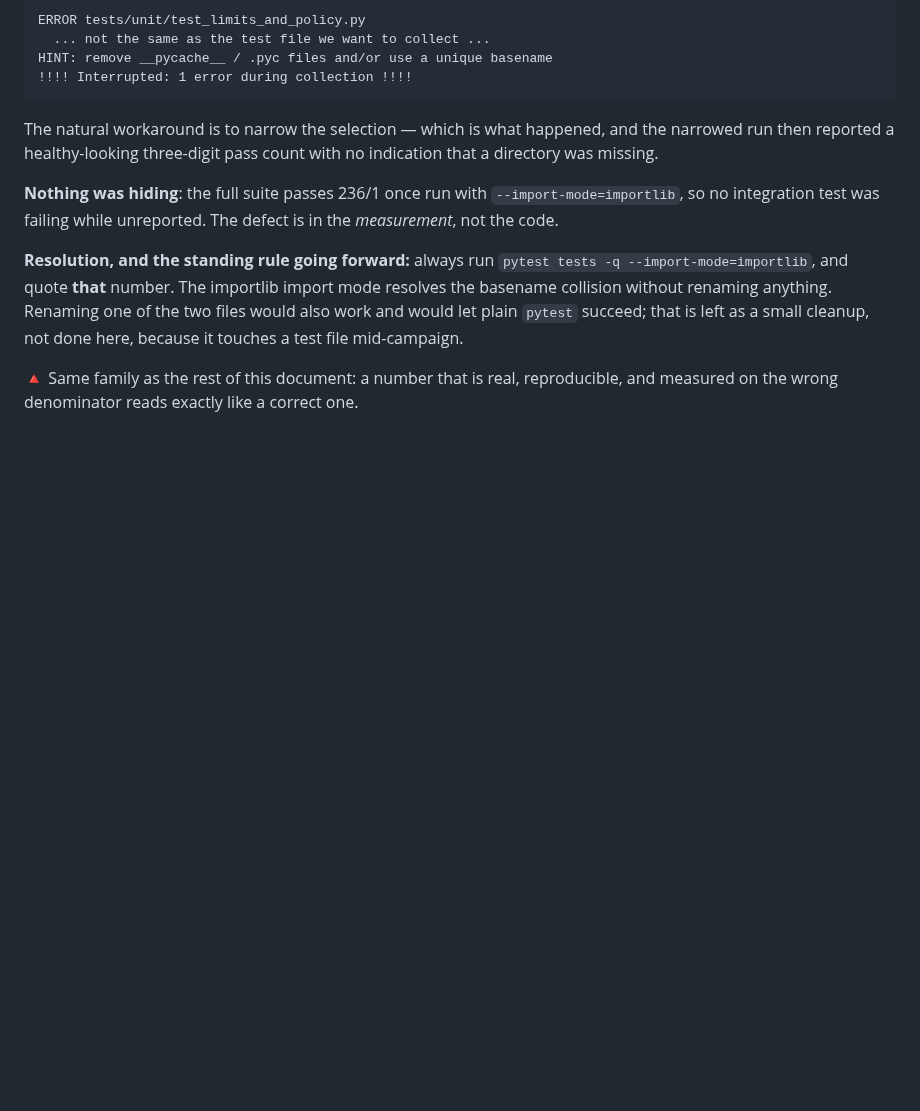
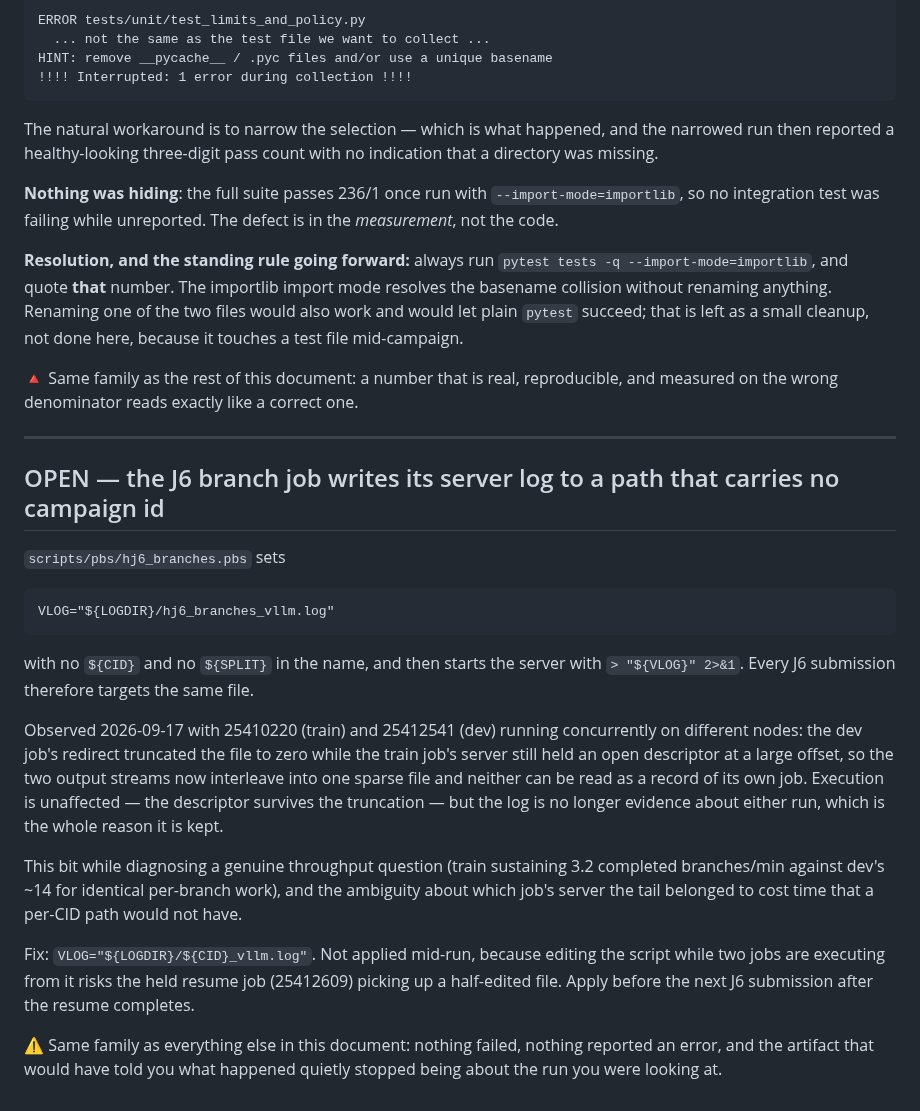
Before and after one commit to hieunguyen7337/sidekick-planner-handoff, a Markdown page: docs/FOLLOWUPS.md, the part around the change. Drawn GitHub-style; blank space fills up the shorter version.

Commit message:
FOLLOWUPS: the J6 server log path carries no campaign id, so concurrent splits collide
Observed with 25410220 (train) and 25412541 (dev) running at once: the second
job's redirect truncates the file while the first job's server still holds an
open descriptor, interleaving both streams into one sparse file. Execution is
unaffected; the log stops being evidence about either run.

Not fixed in place -- the held resume job 25412609 executes from this same
script, so it is edited after that job starts, not while it is queued.

Co-Authored-By: Claude Opus 5 (1M context) <noreply@anthropic.com>
Claude-Session: https://claude.ai/code/session_01WAcXxoXWcJdXBPnbnHPek8

````diff
--- a/docs/FOLLOWUPS.md
+++ b/docs/FOLLOWUPS.md
@@ -409,3 +409,35 @@ cleanup, not done here, because it touches a test file mid-campaign.
 
 🔺 Same family as the rest of this document: a number that is real, reproducible, and
 measured on the wrong denominator reads exactly like a correct one.
+
+---
+
+## OPEN — the J6 branch job writes its server log to a path that carries no campaign id
+
+`scripts/pbs/hj6_branches.pbs` sets
+
+```
+VLOG="${LOGDIR}/hj6_branches_vllm.log"
+```
+
+with no `${CID}` and no `${SPLIT}` in the name, and then starts the server with
+`> "${VLOG}" 2>&1`. Every J6 submission therefore targets the same file.
+
+Observed 2026-09-17 with 25410220 (train) and 25412541 (dev) running concurrently on
+different nodes: the dev job's redirect truncated the file to zero while the train job's
+server still held an open descriptor at a large offset, so the two output streams now
+interleave into one sparse file and neither can be read as a record of its own job.
+Execution is unaffected — the descriptor survives the truncation — but the log is no
+longer evidence about either run, which is the whole reason it is kept.
+
+This bit while diagnosing a genuine throughput question (train sustaining 3.2 completed
+branches/min against dev's ~14 for identical per-branch work), and the ambiguity about
+which job's server the tail belonged to cost time that a per-CID path would not have.
+
+Fix: `VLOG="${LOGDIR}/${CID}_vllm.log"`. Not applied mid-run, because editing the script
+while two jobs are executing from it risks the held resume job (25412609) picking up a
+half-edited file. Apply before the next J6 submission after the resume completes.
+
+⚠ Same family as everything else in this document: nothing failed, nothing reported an
+error, and the artifact that would have told you what happened quietly stopped being
+about the run you were looking at.
````
